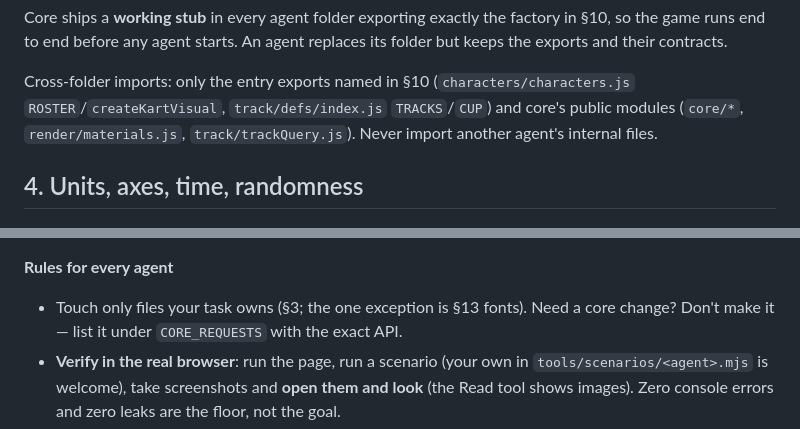
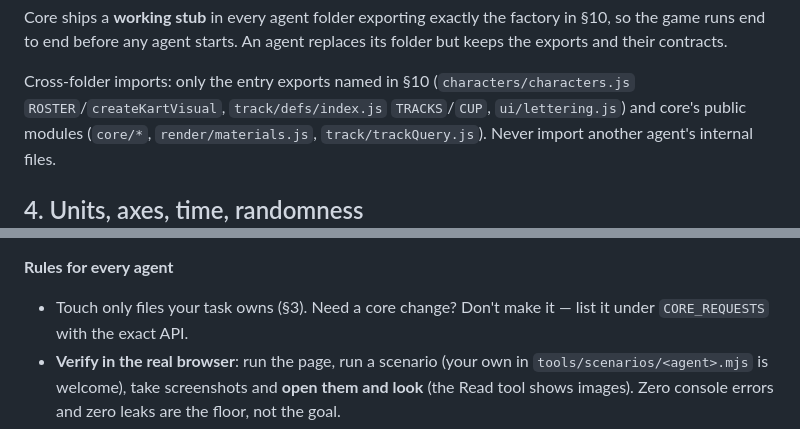
Before and after one commit to BurakErdemci/kagit-kart, a Markdown page: ARCHITECTURE.md, 2 parts joined by grey strips. Rendered like a GitHub page.

```diff
--- a/ARCHITECTURE.md
+++ b/ARCHITECTURE.md
@@ -97,7 +100,7 @@ factory in §10, so the game runs end to end before any agent starts. An agent
 replaces its folder but keeps the exports and their contracts.
 
 Cross-folder imports: only the entry exports named in §10 (`characters/characters.js`
-`ROSTER`/`createKartVisual`, `track/defs/index.js` `TRACKS`/`CUP`) and core's
+`ROSTER`/`createKartVisual`, `track/defs/index.js` `TRACKS`/`CUP`, `ui/lettering.js`) and core's
 public modules (`core/*`, `render/materials.js`, `track/trackQuery.js`). Never
 import another agent's internal files.
 
@@ -669,7 +684,7 @@ releases per lap per CPU; ≥ 15 place changes; ≥ 4 item uses per CPU; autopil
 `newContext({ hasTouch: true, isMobile: true, viewport: { width: 844, height: 390 } })`.
 
 **Rules for every agent**
-- Touch only files your task owns (§3; the one exception is §13 fonts). Need a
+- Touch only files your task owns (§3). Need a
   core change? Don't make it — list it under `CORE_REQUESTS` with the exact API.
 - **Verify in the real browser**: run the page, run a scenario (your own in
   `tools/scenarios/<agent>.mjs` is welcome), take screenshots and **open them and
```
Also changed, not shown: other parts of ARCHITECTURE.md (+26 -11 lines).
